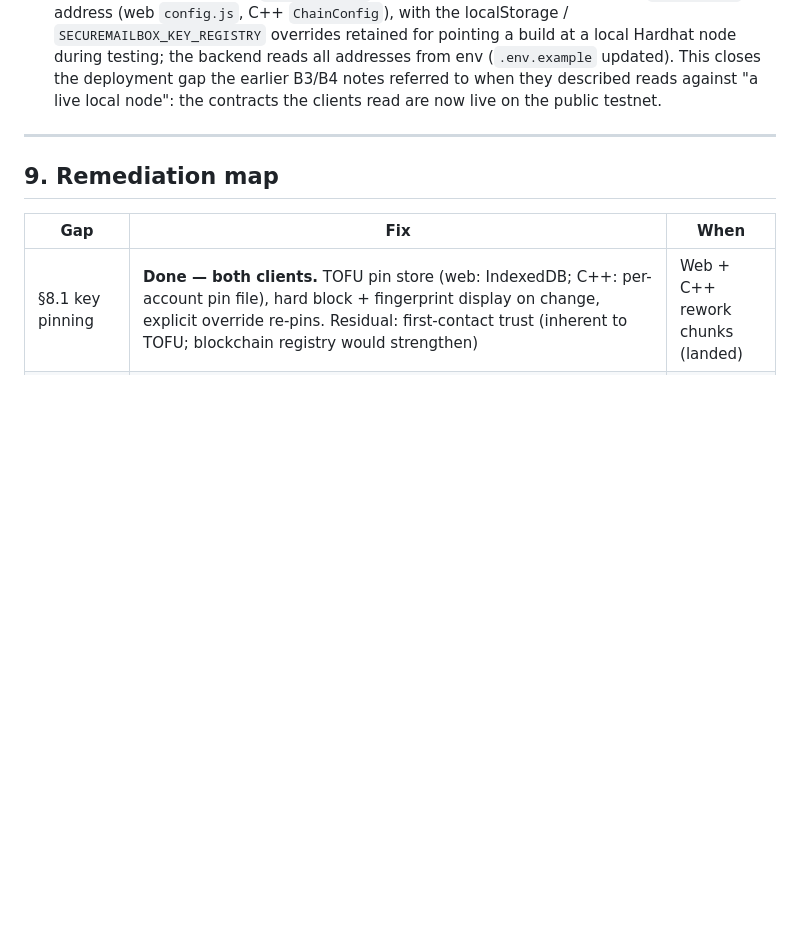
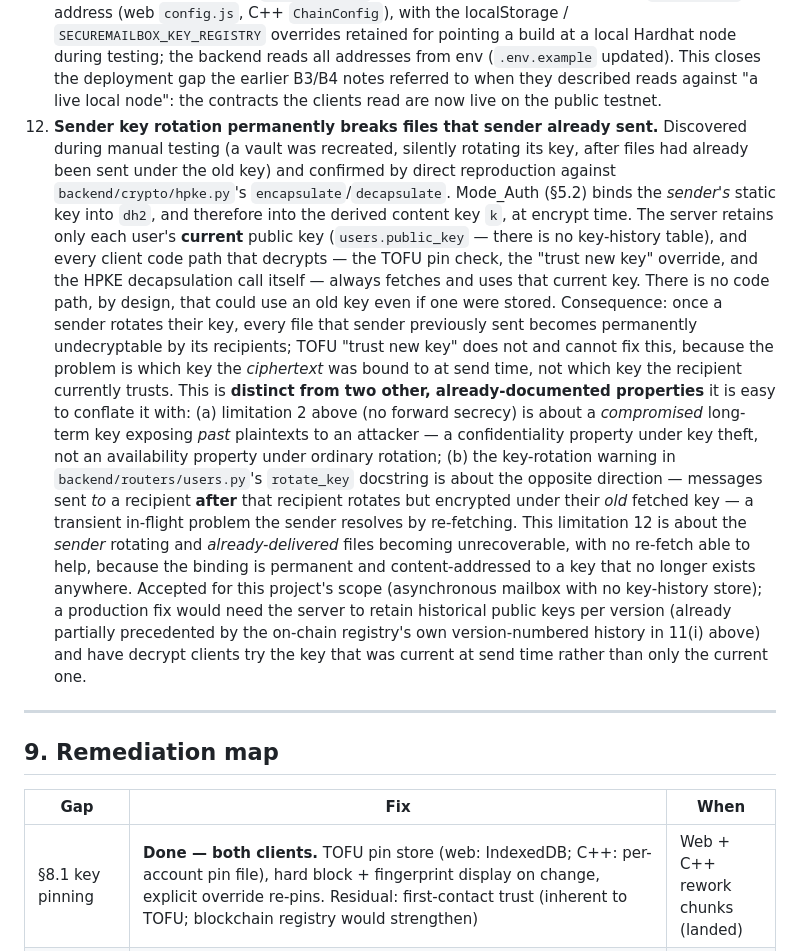
Before and after one commit to mahdi-m10/secure-mailbox, a Markdown page: docs/crypto-design.md, the part around the change. Rendered like a GitHub page; blank space fills up the shorter version.

Commit message:
crypto-design.md: document sender-key-rotation limitation (§8.12)
Found via manual testing and confirmed by direct reproduction against
hpke.encapsulate/decapsulate: Mode_Auth binds the sender's static key
into the content key, the server keeps only the current key per user,
and every client decrypt path uses that current key by design. A sender
who rotates their key therefore makes every file they previously sent
permanently undecryptable by its recipients — TOFU 'trust new key' does
not fix this, since the ciphertext is bound to the key at send time, not
the key the recipient currently trusts.

Scoped explicitly against two properties it could be confused with: the
existing no-forward-secrecy limitation (compromised key exposing past
plaintexts to an attacker, not ordinary rotation breaking availability),
and users.py's rotate_key docstring warning (recipient rotation breaking
in-flight sends, the opposite direction, and recoverable by re-fetching).

```diff
--- a/docs/crypto-design.md
+++ b/docs/crypto-design.md
@@ -707,6 +707,40 @@ legacy data in tests — but no shipped call site passes empty AAD.
     gap the earlier B3/B4 notes referred to when they described reads against
     "a live local node": the contracts the clients read are now live on the
     public testnet.
+12. **Sender key rotation permanently breaks files that sender already sent.**
+    Discovered during manual testing (a vault was recreated, silently rotating
+    its key, after files had already been sent under the old key) and
+    confirmed by direct reproduction against `backend/crypto/hpke.py`'s
+    `encapsulate`/`decapsulate`. Mode_Auth (§5.2) binds the *sender's* static
+    key into `dh2`, and therefore into the derived content key `k`, at encrypt
+    time. The server retains only each user's **current** public key
+    (`users.public_key` — there is no key-history table), and every client
+    code path that decrypts — the TOFU pin check, the "trust new key"
+    override, and the HPKE decapsulation call itself — always fetches and
+    uses that current key. There is no code path, by design, that could use
+    an old key even if one were stored. Consequence: once a sender rotates
+    their key, every file that sender previously sent becomes permanently
+    undecryptable by its recipients; TOFU "trust new key" does not and cannot
+    fix this, because the problem is which key the *ciphertext* was bound to
+    at send time, not which key the recipient currently trusts.
+    This is **distinct from two other, already-documented properties** it is
+    easy to conflate it with: (a) limitation 2 above (no forward secrecy) is
+    about a *compromised* long-term key exposing *past* plaintexts to an
+    attacker — a confidentiality property under key theft, not an
+    availability property under ordinary rotation; (b) the key-rotation
+    warning in `backend/routers/users.py`'s `rotate_key` docstring is about
+    the opposite direction — messages sent *to* a recipient **after** that
+    recipient rotates but encrypted under their *old* fetched key — a
+    transient in-flight problem the sender resolves by re-fetching. This
+    limitation 12 is about the *sender* rotating and *already-delivered*
+    files becoming unrecoverable, with no re-fetch able to help, because the
+    binding is permanent and content-addressed to a key that no longer
+    exists anywhere. Accepted for this project's scope (asynchronous mailbox
+    with no key-history store); a production fix would need the server to
+    retain historical public keys per version (already partially precedented
+    by the on-chain registry's own version-numbered history in 11(i) above)
+    and have decrypt clients try the key that was current at send time
+    rather than only the current one.
 
 ---
 
```
